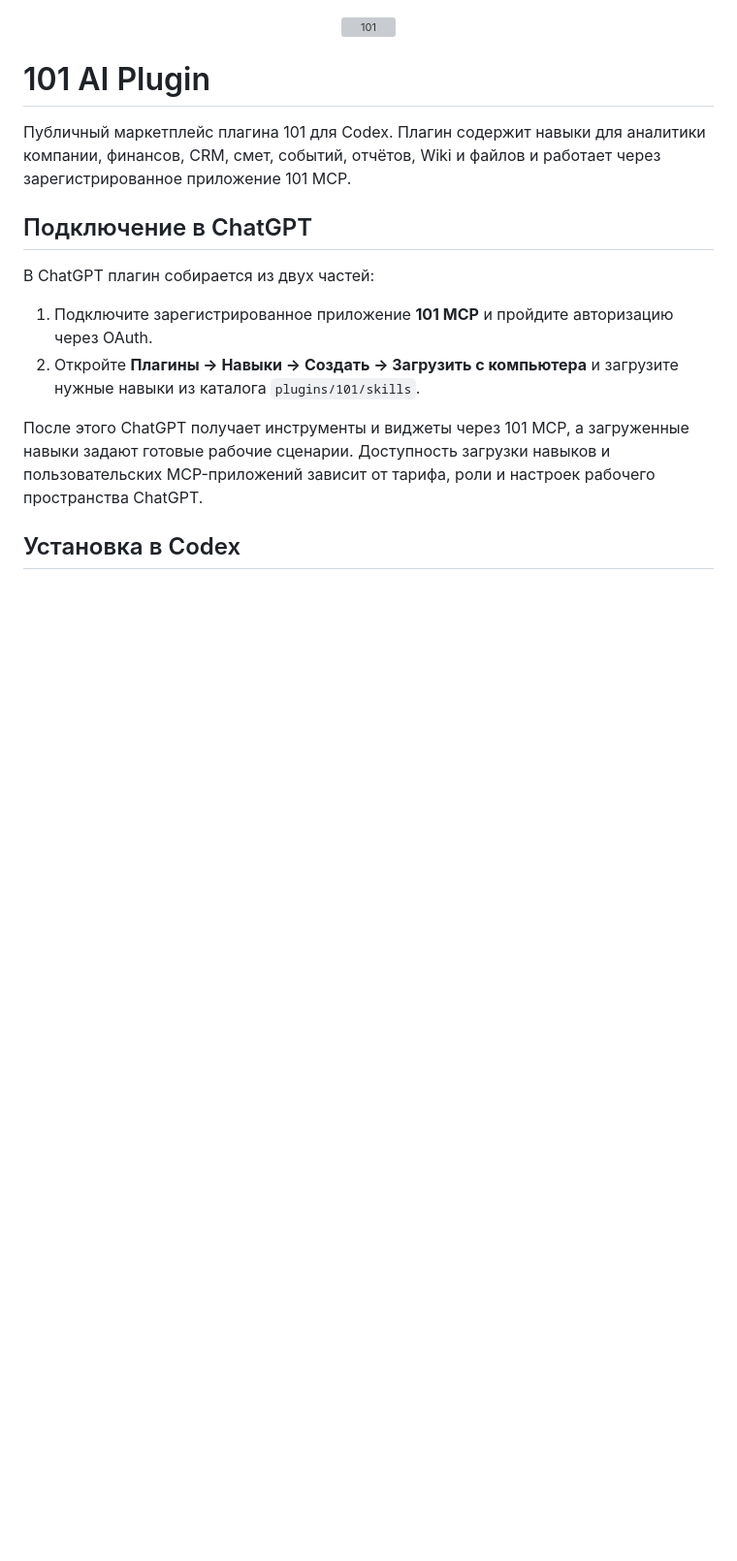
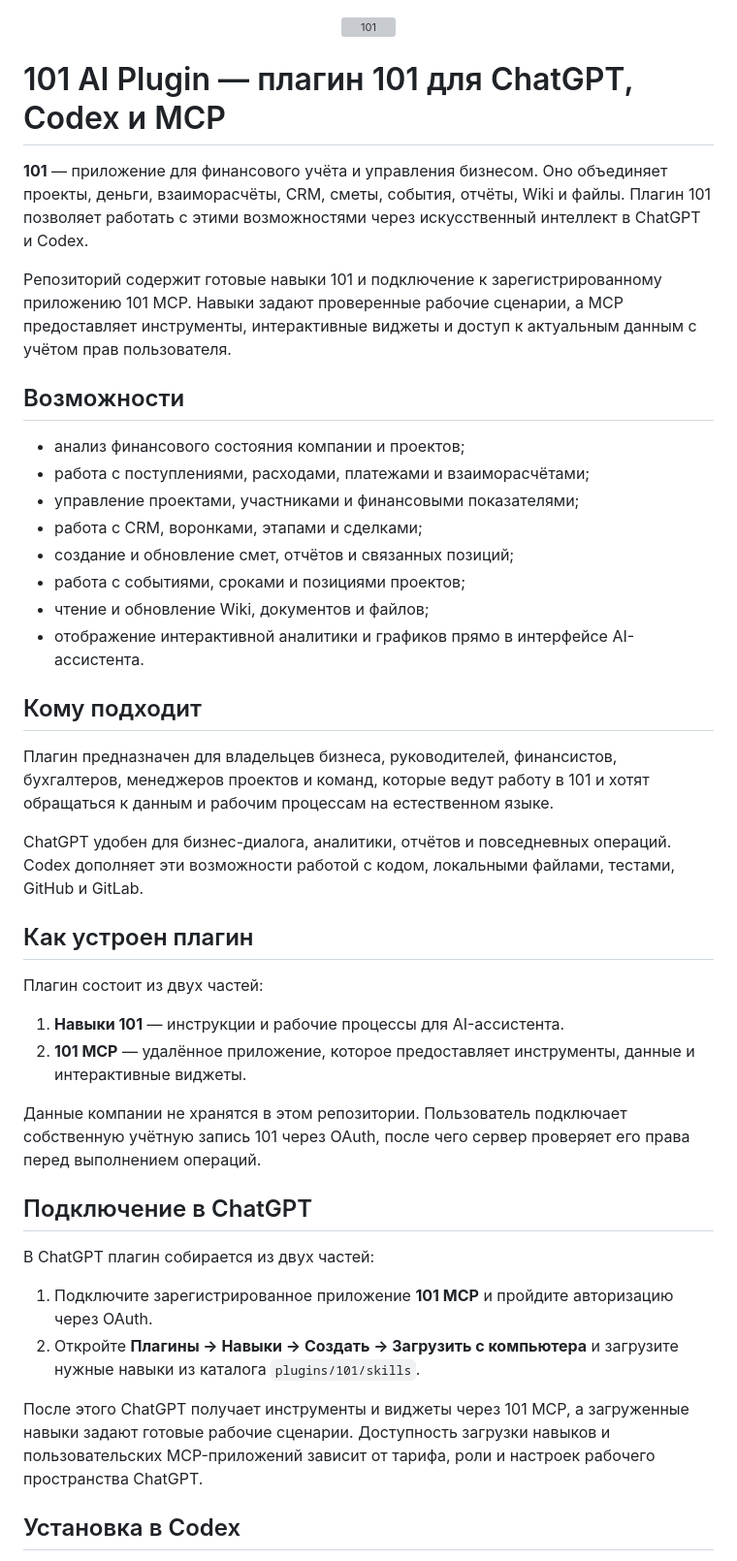
Before and after one commit to 101-group/101-ai-plugin, a Markdown page: README.md, the part around one of its changes. Shown at 97% size. Drawn GitHub-style; blank space fills up the shorter version; grey boxes are pictures that could not be loaded.

Commit message:
docs: expand stable Russian plugin description

```diff
--- a/README.md
+++ b/README.md
@@ -2,9 +2,37 @@
   <img src="plugins/101/assets/MCP_logo.png" alt="101" width="128" height="128">
 </p>
 
-# 101 AI Plugin
+# 101 AI Plugin — плагин 101 для ChatGPT, Codex и MCP
 
-Публичный маркетплейс плагина 101 для Codex. Плагин содержит навыки для аналитики компании, финансов, CRM, смет, событий, отчётов, Wiki и файлов и работает через зарегистрированное приложение 101 MCP.
+**101** — приложение для финансового учёта и управления бизнесом. Оно объединяет проекты, деньги, взаиморасчёты, CRM, сметы, события, отчёты, Wiki и файлы. Плагин 101 позволяет работать с этими возможностями через искусственный интеллект в ChatGPT и Codex.
+
+Репозиторий содержит готовые навыки 101 и подключение к зарегистрированному приложению 101 MCP. Навыки задают проверенные рабочие сценарии, а MCP предоставляет инструменты, интерактивные виджеты и доступ к актуальным данным с учётом прав пользователя.
+
+## Возможности
+
+- анализ финансового состояния компании и проектов;
+- работа с поступлениями, расходами, платежами и взаиморасчётами;
+- управление проектами, участниками и финансовыми показателями;
+- работа с CRM, воронками, этапами и сделками;
+- создание и обновление смет, отчётов и связанных позиций;
+- работа с событиями, сроками и позициями проектов;
+- чтение и обновление Wiki, документов и файлов;
+- отображение интерактивной аналитики и графиков прямо в интерфейсе AI-ассистента.
+
+## Кому подходит
+
+Плагин предназначен для владельцев бизнеса, руководителей, финансистов, бухгалтеров, менеджеров проектов и команд, которые ведут работу в 101 и хотят обращаться к данным и рабочим процессам на естественном языке.
+
+ChatGPT удобен для бизнес-диалога, аналитики, отчётов и повседневных операций. Codex дополняет эти возможности работой с кодом, локальными файлами, тестами, GitHub и GitLab.
+
+## Как устроен плагин
+
+Плагин состоит из двух частей:
+
+1. **Навыки 101** — инструкции и рабочие процессы для AI-ассистента.
+2. **101 MCP** — удалённое приложение, которое предоставляет инструменты, данные и интерактивные виджеты.
+
+Данные компании не хранятся в этом репозитории. Пользователь подключает собственную учётную запись 101 через OAuth, после чего сервер проверяет его права перед выполнением операций.
 
 ## Подключение в ChatGPT
 
```
Also changed, not shown: other parts of README.md (+4 -0 lines).
